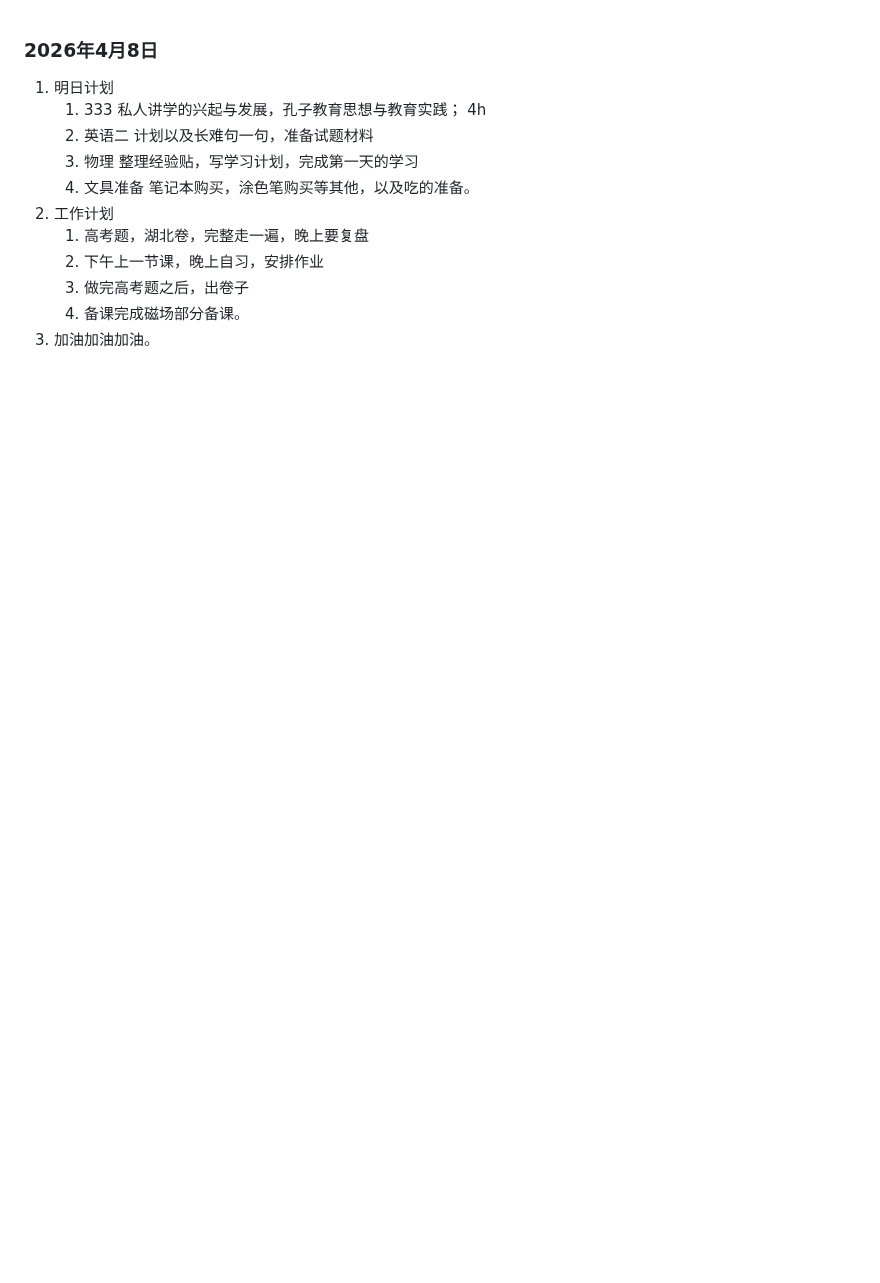
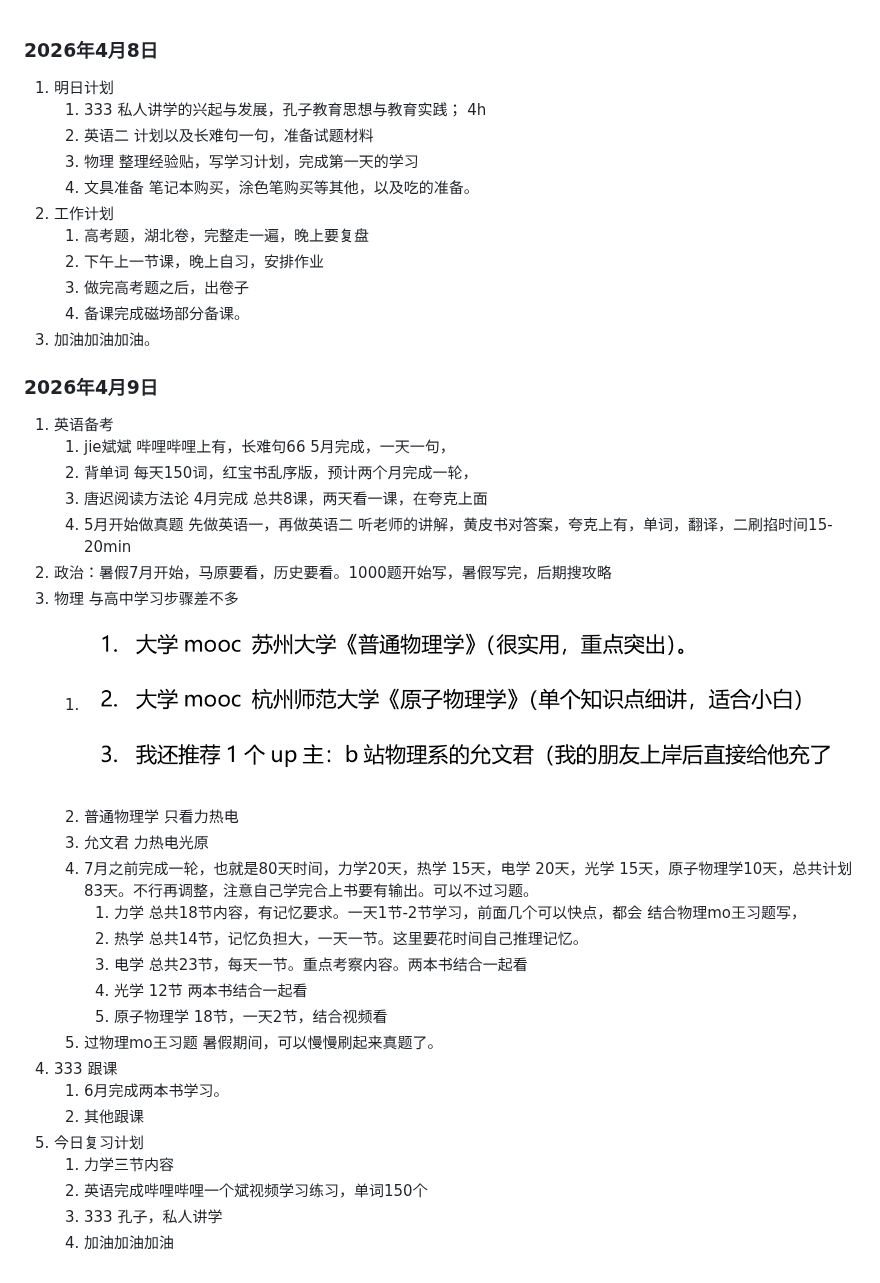
Before and after one commit to sanxFlower/physics, a Markdown page: 个人信息/考研日记.md, the part around the change. Drawn GitHub-style; pictures changed too: 个人信息/image-2.png (added); blank space fills up the shorter version.

```diff
--- a/个人信息/考研日记.md
+++ b/个人信息/考研日记.md
@@ -10,3 +10,32 @@
    3. 做完高考题之后，出卷子
    4. 备课完成磁场部分备课。
 3. 加油加油加油。
+
+
+
+### 2026年4月9日
+1. 英语备考
+   1. jie斌斌 哔哩哔哩上有，长难句66   5月完成，一天一句，
+   2. 背单词  每天150词，红宝书乱序版，预计两个月完成一轮，
+   3. 唐迟阅读方法论 4月完成 总共8课，两天看一课，在夸克上面
+   4. 5月开始做真题 先做英语一，再做英语二   听老师的讲解，黄皮书对答案，夸克上有，单词，翻译，二刷掐时间15-20min
+2. 政治：暑假7月开始，马原要看，历史要看。1000题开始写，暑假写完，后期搜攻略
+3. 物理 与高中学习步骤差不多
+   1. ![alt text](image-2.png)
+   2. 普通物理学  只看力热电
+   3. 允文君 力热电光原
+   4. 7月之前完成一轮，也就是80天时间，力学20天，热学 15天，电学 20天，光学 15天，原子物理学10天，总共计划83天。不行再调整，注意自己学完合上书要有输出。可以不过习题。
+      1. 力学 总共18节内容，有记忆要求。一天1节-2节学习，前面几个可以快点，都会  结合物理mo王习题写，
+      2. 热学 总共14节，记忆负担大，一天一节。这里要花时间自己推理记忆。
+      3. 电学 总共23节，每天一节。重点考察内容。两本书结合一起看
+      4. 光学 12节  两本书结合一起看
+      5. 原子物理学  18节，一天2节，结合视频看
+   5. 过物理mo王习题 暑假期间，可以慢慢刷起来真题了。
+4. 333  跟课
+   1. 6月完成两本书学习。
+   2. 其他跟课
+5. 今日复习计划
+   1. 力学三节内容
+   2. 英语完成哔哩哔哩一个斌视频学习练习，单词150个
+   3. 333 孔子，私人讲学
+   4. 加油加油加油
```
